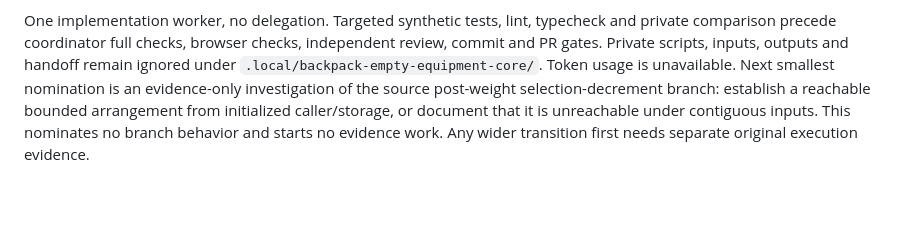
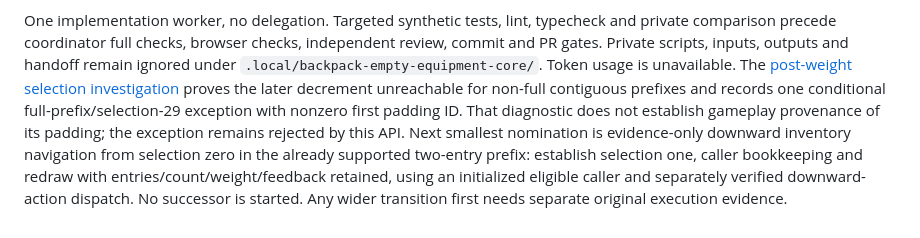
Before and after one commit to derekrivers/HiredGuns, a Markdown page: docs/backpack-empty-equipment-contract.md, the part around the change. GitHub-like rendering; blank space fills up the shorter version.

Commit message:
Document post-weight selection reachability boundary

```diff
--- a/docs/backpack-empty-equipment-contract.md
+++ b/docs/backpack-empty-equipment-contract.md
@@ -113,8 +113,13 @@ One implementation worker, no delegation. Targeted synthetic tests, lint,
 typecheck and private comparison precede coordinator full checks, browser checks,
 independent review, commit and PR gates. Private scripts, inputs, outputs and
 handoff remain ignored under `.local/backpack-empty-equipment-core/`. Token usage
-is unavailable. Next smallest nomination is an evidence-only investigation of the source
-post-weight selection-decrement branch: establish a reachable bounded arrangement
-from initialized caller/storage, or document that it is unreachable under
-contiguous inputs. This nominates no branch behavior and starts no evidence work.
+is unavailable. The [post-weight selection investigation](backpack-post-weight-selection-observation.md)
+proves the later decrement unreachable for non-full contiguous prefixes and
+records one conditional full-prefix/selection-29 exception with nonzero first
+padding ID. That diagnostic does not establish gameplay provenance of its padding;
+the exception remains rejected by this API. Next smallest nomination is
+evidence-only downward inventory navigation from selection zero in the already
+supported two-entry prefix: establish selection one, caller bookkeeping and
+redraw with entries/count/weight/feedback retained, using an initialized eligible
+caller and separately verified downward-action dispatch. No successor is started.
 Any wider transition first needs separate original execution evidence.
```
Also changed, not shown: docs/backpack-post-weight-selection-observation.md (added, +146 -0 lines).
